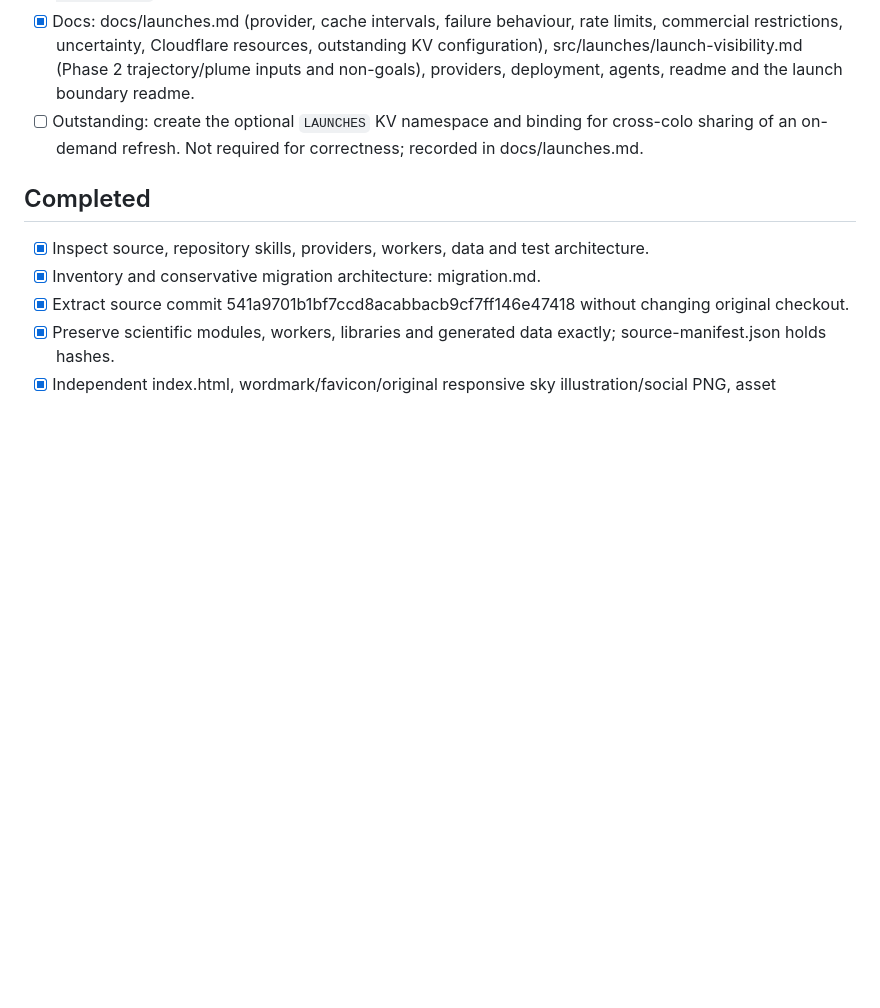
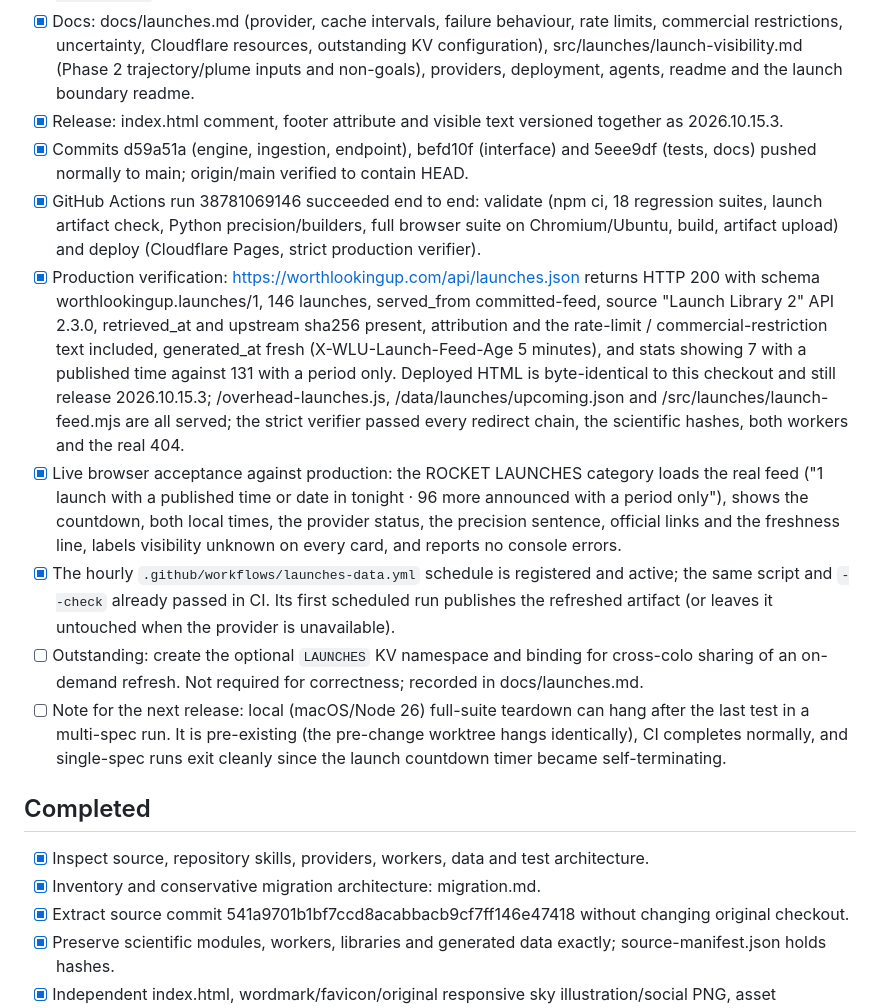
Before and after one commit to hmarquardt/worthlookingup, a Markdown page: docs/migration-status.md, the part around the change. GitHub-like rendering; blank space fills up the shorter version.

Commit message:
Record the launch release, deployment and production verification evidence [skip ci]

```diff
--- a/docs/migration-status.md
+++ b/docs/migration-status.md
@@ -32,8 +32,33 @@
       restrictions, uncertainty, Cloudflare resources, outstanding KV configuration),
       src/launches/launch-visibility.md (Phase 2 trajectory/plume inputs and non-goals), providers,
       deployment, agents, readme and the launch boundary readme.
+- [x] Release: index.html comment, footer attribute and visible text versioned together as 2026.10.15.3.
+- [x] Commits d59a51a (engine, ingestion, endpoint), befd10f (interface) and 5eee9df (tests, docs) pushed
+      normally to main; origin/main verified to contain HEAD.
+- [x] GitHub Actions run 38781069146 succeeded end to end: validate (npm ci, 18 regression suites,
+      launch artifact check, Python precision/builders, full browser suite on Chromium/Ubuntu,
+      build, artifact upload) and deploy (Cloudflare Pages, strict production verifier).
+- [x] Production verification: https://worthlookingup.com/api/launches.json returns HTTP 200 with
+      schema worthlookingup.launches/1, 146 launches, served_from committed-feed, source "Launch
+      Library 2" API 2.3.0, retrieved_at and upstream sha256 present, attribution and the rate-limit /
+      commercial-restriction text included, generated_at fresh (X-WLU-Launch-Feed-Age 5 minutes), and
+      stats showing 7 with a published time against 131 with a period only. Deployed HTML is
+      byte-identical to this checkout and still release 2026.10.15.3; /overhead-launches.js,
+      /data/launches/upcoming.json and /src/launches/launch-feed.mjs are all served; the strict
+      verifier passed every redirect chain, the scientific hashes, both workers and the real 404.
+- [x] Live browser acceptance against production: the ROCKET LAUNCHES category loads the real feed
+      ("1 launch with a published time or date in tonight · 96 more announced with a period only"),
+      shows the countdown, both local times, the provider status, the precision sentence, official
+      links and the freshness line, labels visibility unknown on every card, and reports no console
+      errors.
+- [x] The hourly `.github/workflows/launches-data.yml` schedule is registered and active; the same
+      script and `--check` already passed in CI. Its first scheduled run publishes the refreshed
+      artifact (or leaves it untouched when the provider is unavailable).
 - [ ] Outstanding: create the optional `LAUNCHES` KV namespace and binding for cross-colo sharing of an
       on-demand refresh. Not required for correctness; recorded in docs/launches.md.
+- [ ] Note for the next release: local (macOS/Node 26) full-suite teardown can hang after the last test
+      in a multi-spec run. It is pre-existing (the pre-change worktree hangs identically), CI completes
+      normally, and single-spec runs exit cleanly since the launch countdown timer became self-terminating.
 
 ## Completed
 - [x] Inspect source, repository skills, providers, workers, data and test architecture.
```
